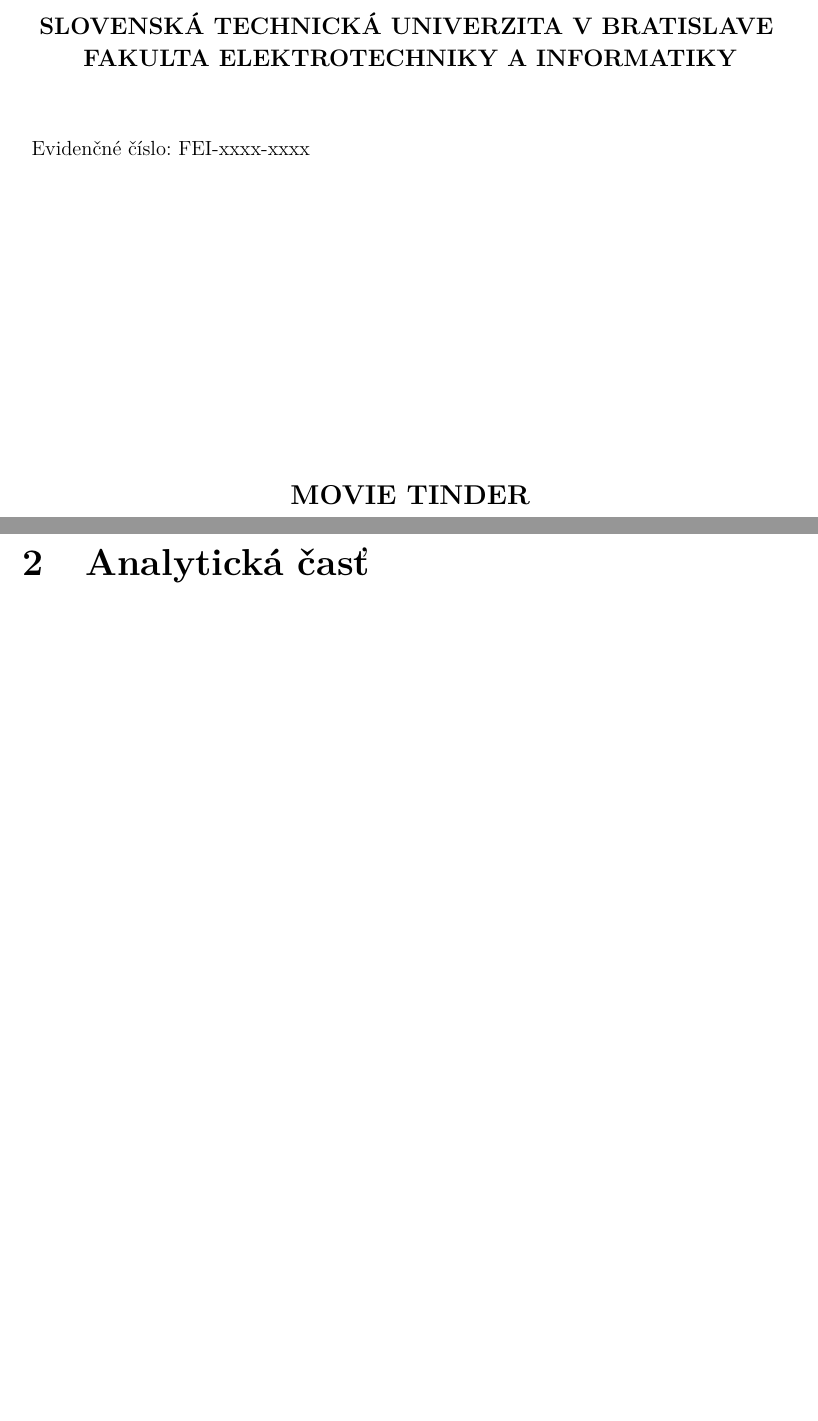
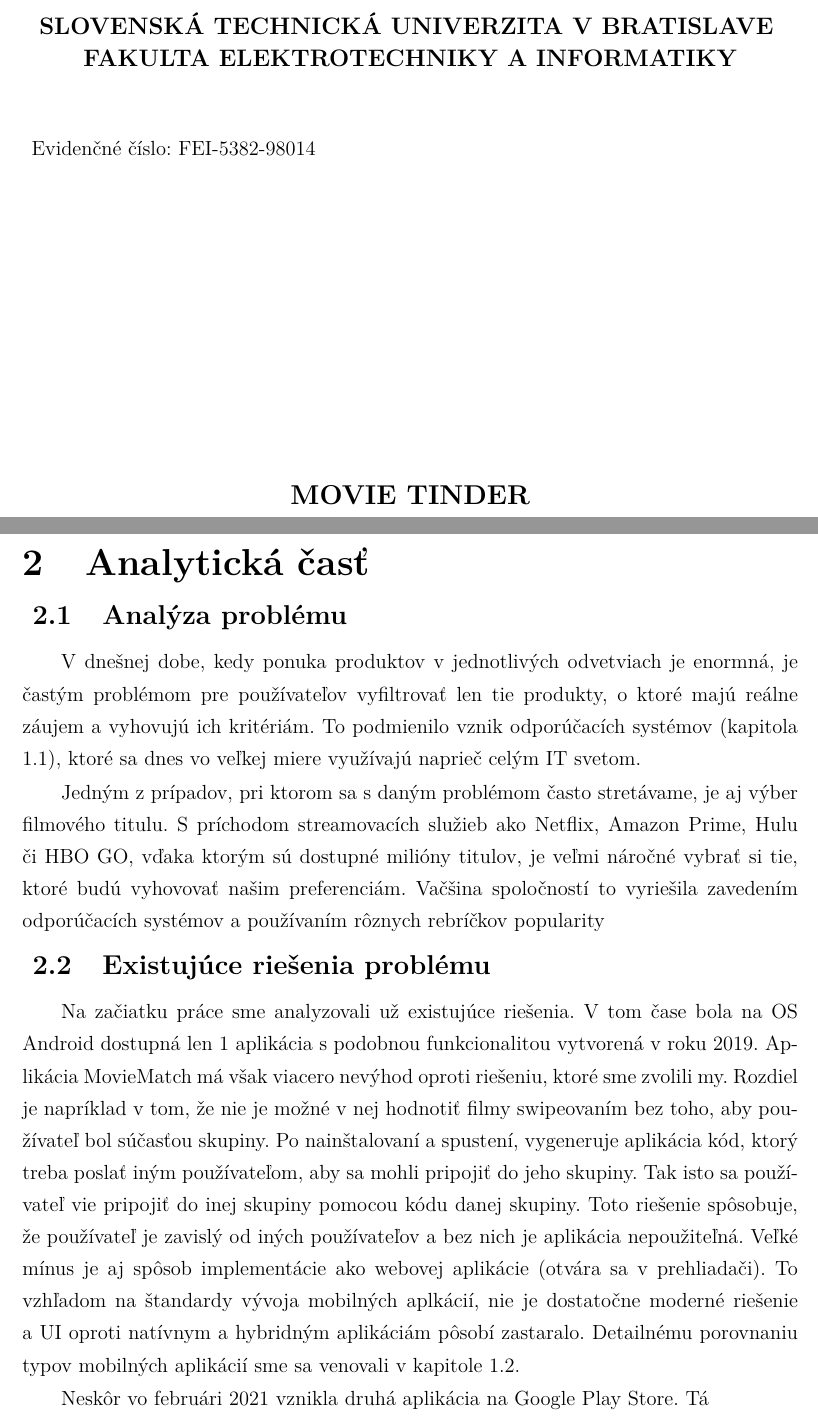
Before and after one commit to adamt1312/MovieTinder_BachelorThesis, a LaTeX problem sheet (example.tex, which reads includes/core.tex): two parts of pages 2 and 34 of 38, joined at a grey line, cut so that both start at the same text, the shorter picture padded with empty space. Compiled offline with pdfLaTeX.

Commit message:
analyticka cast/start

```diff
--- a/example.tex
+++ b/example.tex
@@ -8,12 +8,13 @@
 \usepackage{url}
 
 
+
 \FEIauthor{Adam Trebichalský}
 \FEItitle{Movie tinder}
 \FEItitleEn{Movie tinder}
 \FEIkeywords{mobilná aplikácia, odporúčacie systémy, filmy a seriály, react native}
 \FEIkeywordsEn{mobile application, recommendations systems, movies and tv series, react native}
-\FEIregNr{FEI-xxxx-xxxx}
+\FEIregNr{FEI-5382-98014}
 \FEIsupervisor{Ing. Romana Jamrichová}
 
 %\FEIglossaries{includes/glossary}
--- a/includes/core.tex
+++ b/includes/core.tex
@@ -366,9 +368,19 @@ Friebase ponúka aj druhý typ databázy, Firebase Realtime Database, čo je tie
 
 
 
+\section{Analytická časť}
+\subsection{Analýza problému}
+V dnešnej dobe, kedy ponuka produktov v jednotlivých odvetviach je enormná, je častým problémom pre používateľov vyfiltrovať len tie produkty, o ktoré majú reálne záujem a vyhovujú ich kritériám. To podmienilo vznik odporúčacích systémov \hyperref[sec:odporucacie systemy]{(kapitola 1.1)}, ktoré sa dnes vo veľkej miere využívajú naprieč celým IT svetom.
+
+Jedným z prípadov, pri ktorom sa s daným problémom často stretávame, je aj výber filmového titulu. S príchodom streamovacích služieb ako Netflix, Amazon Prime, Hulu či HBO GO, vďaka ktorým sú dostupné milióny titulov, je veľmi náročné vybrať si tie, ktoré budú vyhovovať našim preferenciám. Vačšina spoločností to vyriešila zavedením odporúčacích systémov a používaním rôznych rebríčkov popularity
 
 
 
-\section{Analytická časť}
+\subsection{Existujúce riešenia problému}
+Na začiatku práce sme analyzovali už existujúce riešenia. V tom čase bola na OS Android dostupná len 1 aplikácia s podobnou funkcionalitou vytvorená v roku 2019. Aplikácia MovieMatch má však viacero nevýhod oproti riešeniu, ktoré sme zvolili my. Rozdiel je napríklad v tom, že nie je možné v nej hodnotiť filmy swipeovaním bez toho, aby používateľ bol súčasťou skupiny. Po nainštalovaní a spustení, vygeneruje aplikácia kód, ktorý treba poslať iným používateľom, aby sa mohli pripojiť do jeho skupiny. Tak isto sa používateľ vie pripojiť do inej skupiny pomocou kódu danej skupiny. Toto riešenie spôsobuje, že používateľ je zavislý od iných používateľov a bez nich je aplikácia nepoužiteľná. Veľké mínus je aj spôsob implementácie ako webovej aplikácie (otvára sa v prehliadači). To vzhľadom na štandardy vývoja mobilných aplkácií, nie je dostatočne moderné riešenie a UI oproti natívnym a hybridným aplikáciám pôsobí zastaralo. Detailnému porovnaniu typov mobilných aplikácií sme sa venovali v \hyperref[sec:typy aplikacii]{kapitole 1.2.}
+
+Neskôr vo februári 2021 vznikla druhá aplikácia na Google Play Store. Tá
+
+
 \section{Návrhová časť}
 \section{Implementačná časť}
```
Also changed, not shown: example.pdf, includes/core.tex (2 more changed lines), 1 other file.
